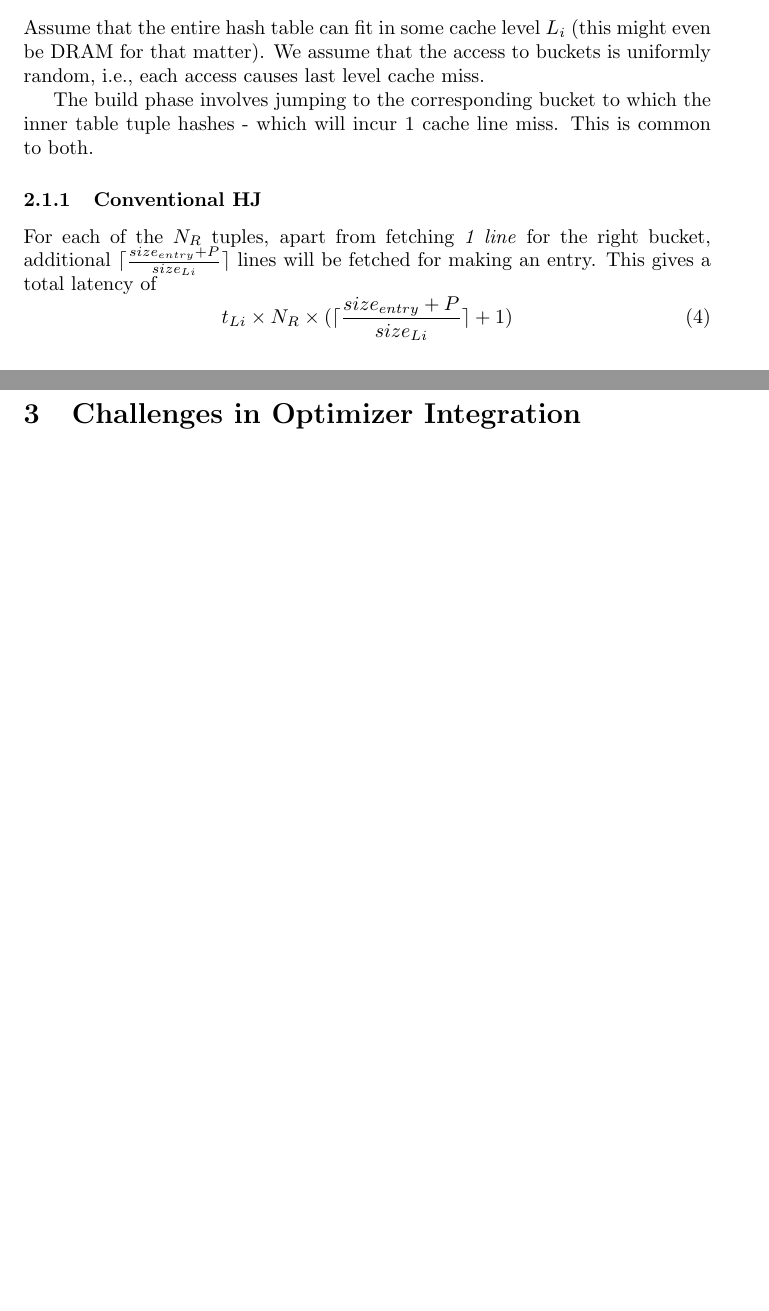
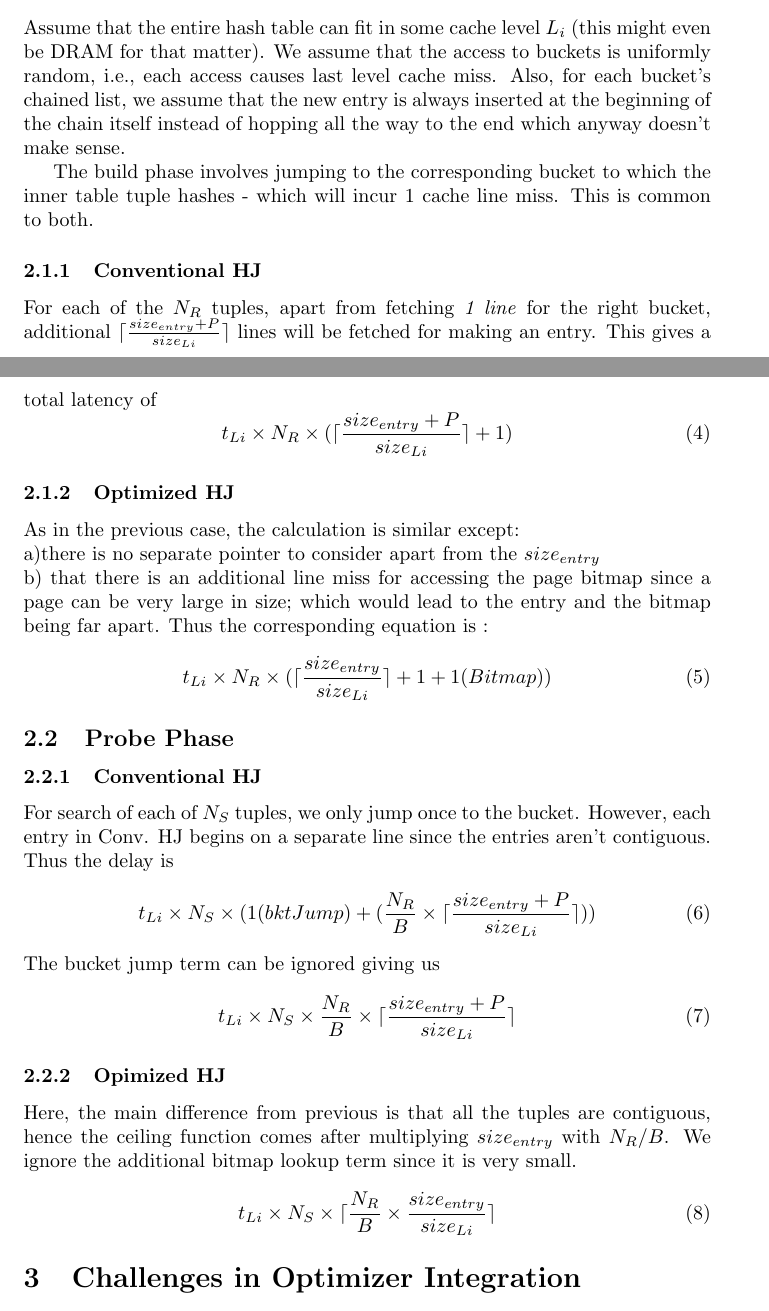
Before and after one commit to gargvishesh/texDocs, a LaTeX document (optimizer_integration.tex): two parts of pages 2 and 3 of 3 before the commit and two parts of pages 2 and 3 of 4 after it, joined at a grey line, cut so that both start at the same text, the shorter picture padded with empty space. Compiled offline with pdfLaTeX.

Commit message:
HJ in place

```diff
--- a/optimizer_integration.tex
+++ b/optimizer_integration.tex
@@ -50,13 +50,42 @@ D log_2(\frac{D^\frac{t_{DRAM}}{line_{DRAM}}}{L_2^{\frac{t_{DRAM}}{line_{DRAM}}
 
 \section{Join}
 \subsection{Build Phase}
-Assume that the entire hash table can fit in some cache level $L_i$ (this might even be DRAM for that matter). We assume that the access to buckets is uniformly random, i.e., each access causes last level cache miss.
+Assume that the entire hash table can fit in some cache level $L_i$ (this might even be DRAM for that matter). We assume that the access to buckets is uniformly random, i.e., each access causes last level cache miss. Also, for each bucket's chained list, we assume that the new entry is always inserted at the beginning of the chain itself instead of hopping all the way to the end which anyway doesn't make sense.
 
 The build phase involves jumping to the corresponding bucket to which the inner table tuple hashes - which will incur 1 cache line miss. This is common to both.
 \subsubsection{Conventional HJ}
 For each of the $N_R$ tuples, apart from fetching \emph{1 line} for the right bucket, additional $\lceil \frac {size_{entry} + P}{size_{Li}} \rceil$ lines will be fetched for making an entry. This gives a total latency of
 \begin{equation}
 t_{Li} \times N_R\times (\lceil \frac {size_{entry} + P}{size_{Li}} \rceil + 1)
+\end{equation}
+
+\subsubsection{Optimized HJ}
+As in the previous case, the calculation is similar except: \\
+a)there is no separate pointer to consider apart from the $size_{entry}$\\
+b) that there is an additional line miss for accessing the page bitmap since a page can be very large in size; which would lead to the entry and the bitmap being far apart. Thus the corresponding equation is :
+\begin{equation}
+t_{Li} \times N_R\times (\lceil \frac {size_{entry}}{size_{Li}} \rceil + 1 + 1(Bitmap))
+\end{equation}
+
+
+
+\subsection{Probe Phase}
+
+\subsubsection{Conventional HJ}
+For search of each of $N_S$ tuples, we only jump once to the bucket. However, each entry in Conv. HJ begins on a separate line since the entries aren't contiguous. Thus the delay is
+\begin{equation}
+t_{Li} \times N_S\times (1(bktJump) + (\frac{N_R}{B} \times \lceil \frac {size_{entry} + P}{size_{Li}} \rceil))
+\end{equation}
+The bucket jump term can be ignored giving us
+\begin{equation}
+t_{Li} \times N_S\times \frac{N_R}{B} \times \lceil \frac {size_{entry} + P}{size_{Li}} \rceil
+\end{equation}
+\nonumber
+
+\subsubsection{Opimized HJ}
+Here, the main difference from previous is that all the tuples are contiguous, hence the ceiling function comes after multiplying $size_{entry}$ with $N_R/B$. We ignore the additional bitmap lookup term since it is very small.
+\begin{equation}
+t_{Li} \times N_S\times \lceil\frac{N_R}{B} \times  \frac {size_{entry}}{size_{Li}} \rceil
 \end{equation}
 
 \section{Challenges in Optimizer Integration}
```
Also changed, not shown: optimizer_integration.pdf.
